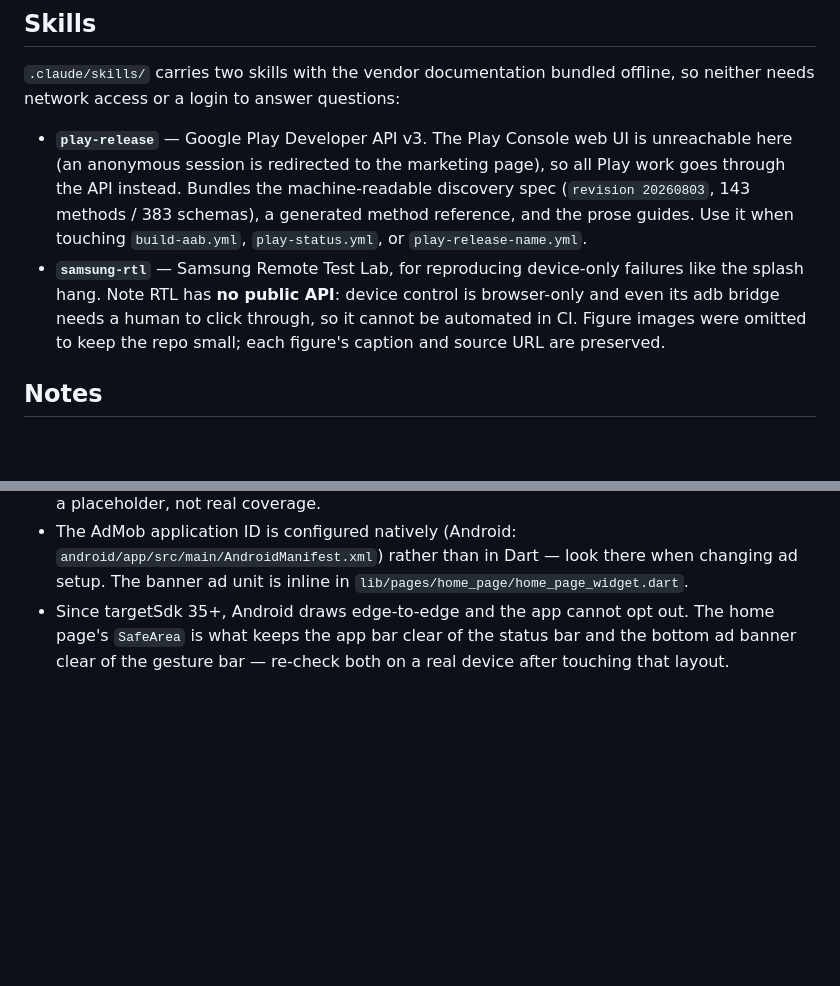
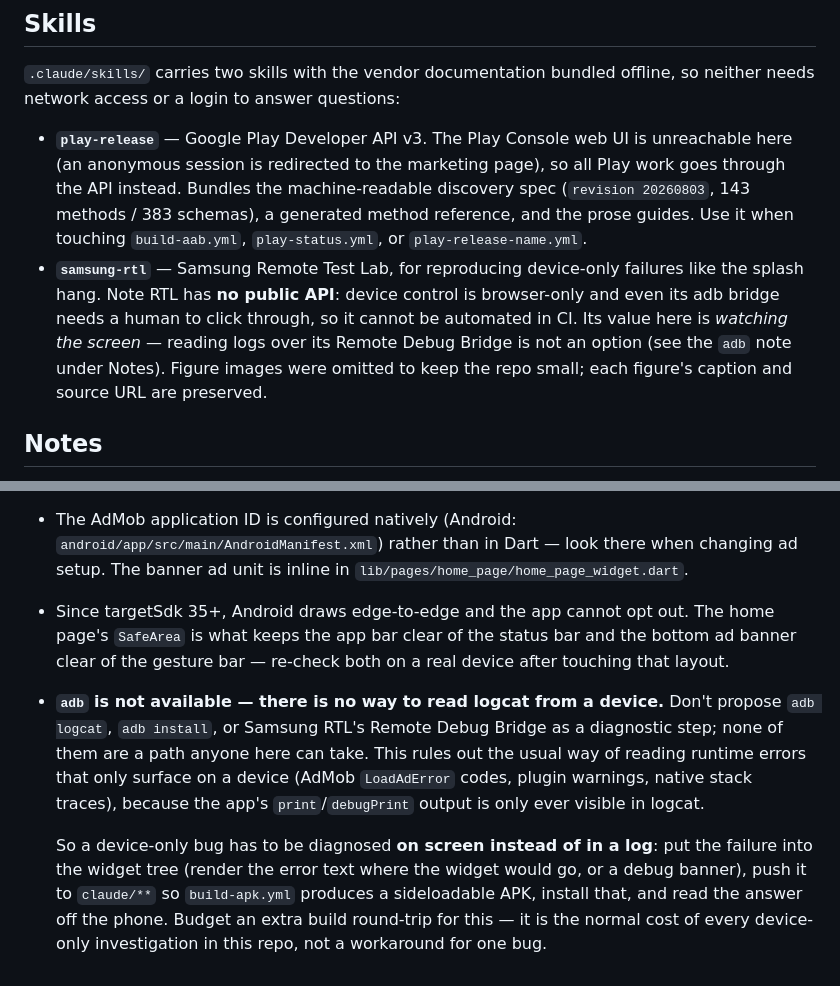
Before and after one commit to jvstatinydev/lighton, a Markdown page: CLAUDE.md, 2 parts joined by grey strips. Drawn GitHub-style; blank space fills up the shorter version.

Commit message:
CLAUDE.md: adb를 못 쓴다는 제약과 대체 진단 경로 기록
adb logcat 을 전제로 한 진단을 제안했다가 사용 불가라는 답을 받았다.
이 환경에서는 기기 로그를 읽을 방법이 없고, RTL 의 Remote Debug Bridge 도
같은 이유로 경로가 아니다. print/debugPrint 출력이 logcat 에만 나오므로
기기에서만 재현되는 오류(AdMob LoadAdError 코드 등)는 로그로 볼 수 없다.

대신 실패를 위젯 트리에 그려서 화면으로 읽고, claude/** 에 푸시해
build-apk.yml 이 만든 APK 를 사이드로드하는 경로를 적어둔다. 빌드 왕복이
한 번 더 드는 것이 이 레포의 기기 전용 조사 기본 비용임도 함께 남긴다.

Co-Authored-By: Claude Opus 5 <noreply@anthropic.com>
Claude-Session: https://claude.ai/code/session_01D1vYBM1obLr3FgNxhy6dDJ

```diff
--- a/CLAUDE.md
+++ b/CLAUDE.md
@@ -94,7 +94,7 @@ This bit us once: the mipmaps sat at Flutter's default icon for the project's wh
 `.claude/skills/` carries two skills with the vendor documentation bundled offline, so neither needs network access or a login to answer questions:
 
 - **`play-release`** — Google Play Developer API v3. The Play Console web UI is unreachable here (an anonymous session is redirected to the marketing page), so all Play work goes through the API instead. Bundles the machine-readable discovery spec (`revision 20260803`, 143 methods / 383 schemas), a generated method reference, and the prose guides. Use it when touching `build-aab.yml`, `play-status.yml`, or `play-release-name.yml`.
-- **`samsung-rtl`** — Samsung Remote Test Lab, for reproducing device-only failures like the splash hang. Note RTL has **no public API**: device control is browser-only and even its adb bridge needs a human to click through, so it cannot be automated in CI. Figure images were omitted to keep the repo small; each figure's caption and source URL are preserved.
+- **`samsung-rtl`** — Samsung Remote Test Lab, for reproducing device-only failures like the splash hang. Note RTL has **no public API**: device control is browser-only and even its adb bridge needs a human to click through, so it cannot be automated in CI. Its value here is *watching the screen* — reading logs over its Remote Debug Bridge is not an option (see the `adb` note under Notes). Figure images were omitted to keep the repo small; each figure's caption and source URL are preserved.
 
 ## Notes
 
@@ -102,3 +102,6 @@ This bit us once: the mipmaps sat at Flutter's default icon for the project's wh
 - `test/widget_test.dart` is the default FlutterFlow smoke test and calls `MyApp()` with no args; it is a placeholder, not real coverage.
 - The AdMob application ID is configured natively (Android: `android/app/src/main/AndroidManifest.xml`) rather than in Dart — look there when changing ad setup. The banner ad unit is inline in `lib/pages/home_page/home_page_widget.dart`.
 - Since targetSdk 35+, Android draws edge-to-edge and the app cannot opt out. The home page's `SafeArea` is what keeps the app bar clear of the status bar and the bottom ad banner clear of the gesture bar — re-check both on a real device after touching that layout.
+- **`adb` is not available — there is no way to read logcat from a device.** Don't propose `adb logcat`, `adb install`, or Samsung RTL's Remote Debug Bridge as a diagnostic step; none of them are a path anyone here can take. This rules out the usual way of reading runtime errors that only surface on a device (AdMob `LoadAdError` codes, plugin warnings, native stack traces), because the app's `print`/`debugPrint` output is only ever visible in logcat.
+
+  So a device-only bug has to be diagnosed **on screen instead of in a log**: put the failure into the widget tree (render the error text where the widget would go, or a debug banner), push it to `claude/**` so `build-apk.yml` produces a sideloadable APK, install that, and read the answer off the phone. Budget an extra build round-trip for this — it is the normal cost of every device-only investigation in this repo, not a workaround for one bug.
```
